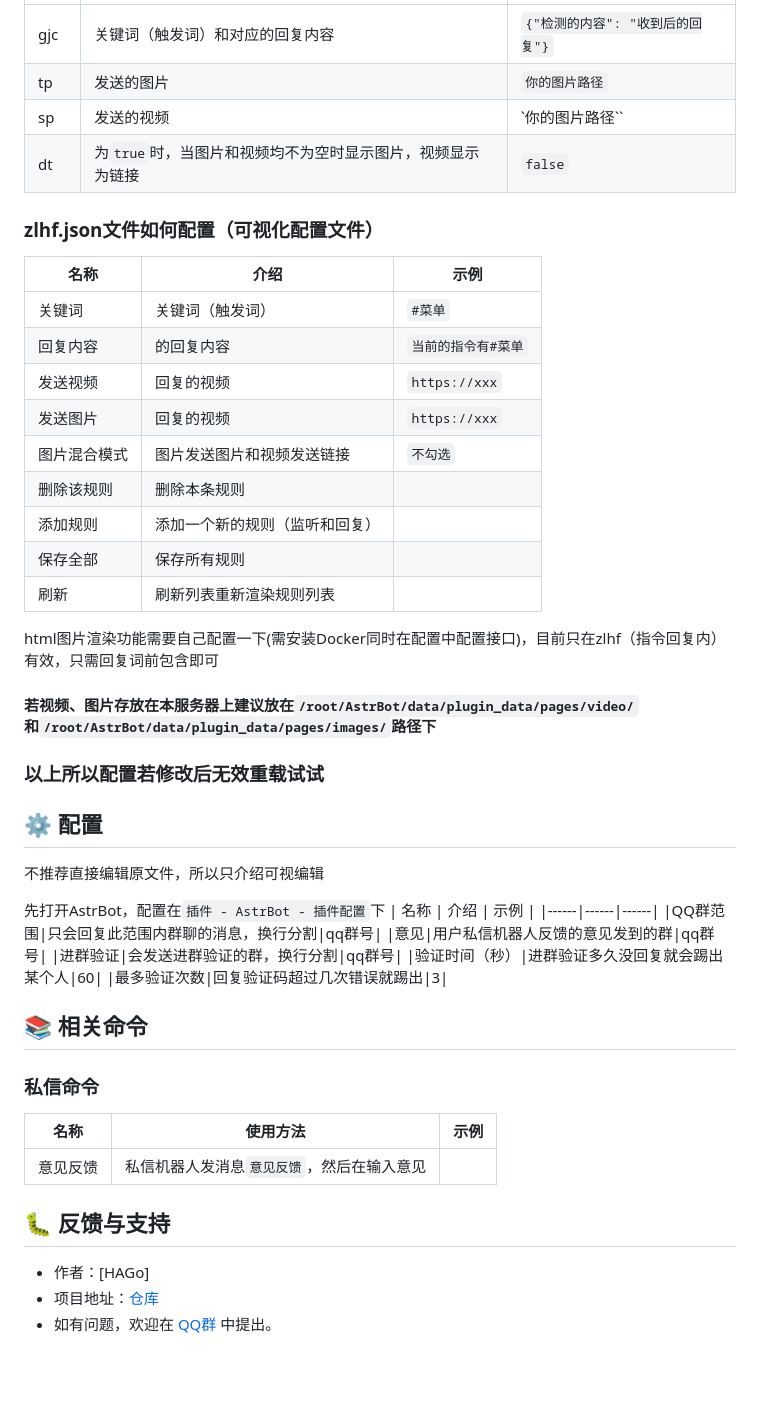
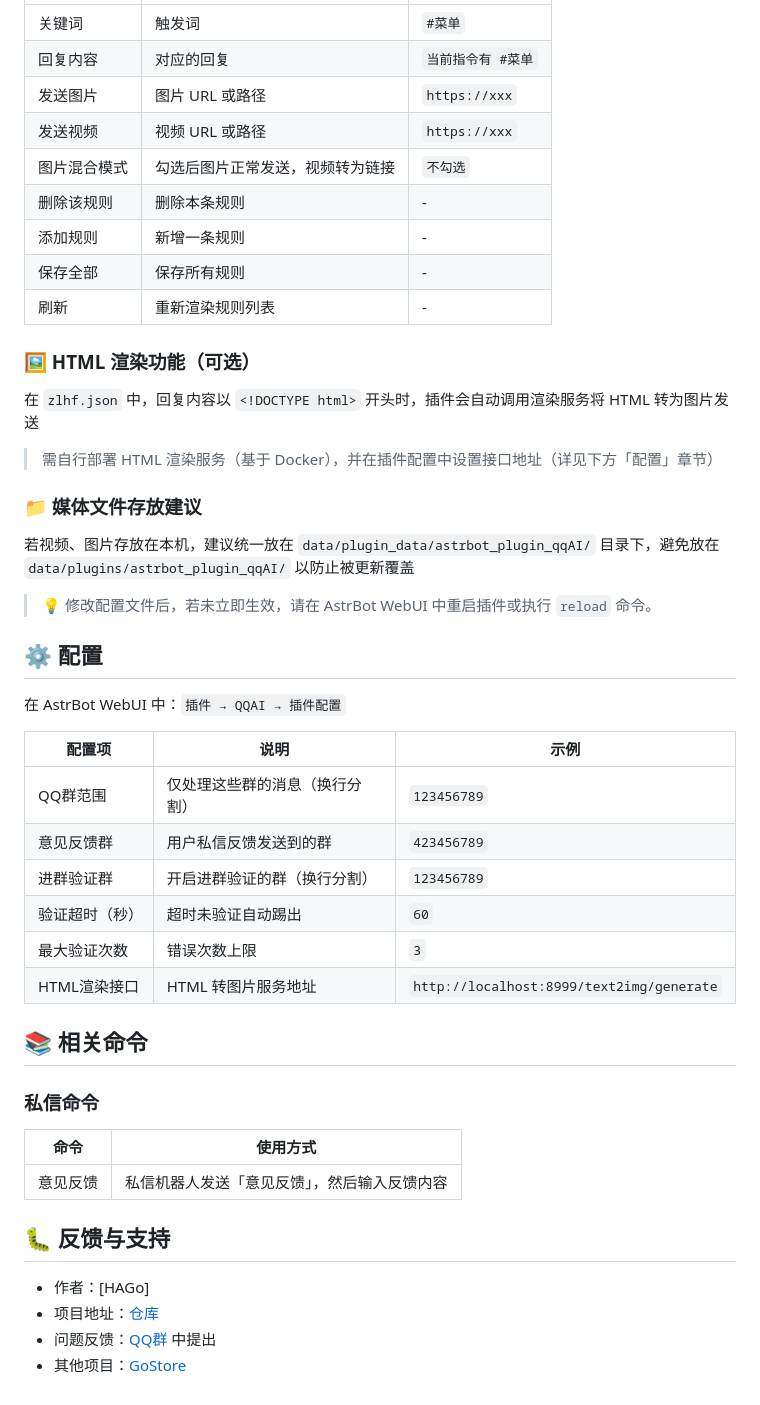
Before and after one commit to HAGoStudio/astrbot_plugin_qqAI, a Markdown page: README.md, the part around one of its changes. Drawn GitHub-style; blank space fills up the shorter version.

```diff
--- a/README.md
+++ b/README.md
@@ -51,50 +62,47 @@
 |------|------|------|
-| gjc  | 关键词（触发词）和对应的回复内容 | `{"检测的内容": "收到后的回复"}` |
-|  tp  | 发送的图片 | `你的图片路径` |
-|  sp  | 发送的视频 | `你的图片路径`` |
-|  dt  | 为`true`时，当图片和视频均不为空时显示图片，视频显示为链接 | `false` |
+| 关键词 | 触发词 | `#菜单` |
+| 回复内容 | 对应的回复 | `当前指令有 #菜单` |
+| 发送图片 | 图片 URL 或路径 | `https://xxx` |
+| 发送视频 | 视频 URL 或路径 | `https://xxx` |
+| 图片混合模式 | 勾选后图片正常发送，视频转为链接 | `不勾选` |
+| 删除该规则 | 删除本条规则 | - |
+| 添加规则 | 新增一条规则 | - |
+| 保存全部 | 保存所有规则 | - |
+| 刷新 | 重新渲染规则列表 | - |
 
-### zlhf.json文件如何配置（可视化配置文件）
-| 名称 | 介绍 | 示例 |
-|------|------|------|
-|关键词|关键词（触发词）|`#菜单`|
-|回复内容|的回复内容|`当前的指令有#菜单`|
-|发送视频|回复的视频|`https://xxx`|
-|发送图片|回复的视频|`https://xxx`|
-|图片混合模式|图片发送图片和视频发送链接|`不勾选`|
-|删除该规则|删除本条规则||
-|添加规则|添加一个新的规则（监听和回复）||
-|保存全部|保存所有规则||
-|刷新|刷新列表重新渲染规则列表||
+### 🖼️ HTML 渲染功能（可选）
+在 `zlhf.json` 中，回复内容以 `<!DOCTYPE html>` 开头时，插件会自动调用渲染服务将 HTML 转为图片发送
+> 需自行部署 HTML 渲染服务（基于 Docker），并在插件配置中设置接口地址（详见下方「配置」章节）
 
-html图片渲染功能需要自己配置一下(需安装Docker同时在配置中配置接口)，目前只在zlhf（指令回复内）有效，只需回复词前包含<!DOCTYPE html>即可
+### 📁 媒体文件存放建议
 
+若视频、图片存放在本机，建议统一放在 `data/plugin_data/astrbot_plugin_qqAI/` 目录下，避免放在 `data/plugins/astrbot_plugin_qqAI/` 以防止被更新覆盖
 
-#### 若视频、图片存放在本服务器上建议放在`/root/AstrBot/data/plugin_data/pages/video/`和`/root/AstrBot/data/plugin_data/pages/images/`路径下
+> 💡 修改配置文件后，若未立即生效，请在 AstrBot WebUI 中重启插件或执行 `reload` 命令。
 
-### 以上所以配置若修改后无效重载试试
 ## ⚙️ 配置
 
-不推荐直接编辑原文件，所以只介绍可视编辑
+在 AstrBot WebUI 中：`插件 → QQAI → 插件配置`
 
-先打开AstrBot，配置在`插件 - AstrBot - 插件配置`下
-| 名称 | 介绍 | 示例 |
-|------|------|------|
-|QQ群范围|只会回复此范围内群聊的消息，换行分割|qq群号|
-|意见|用户私信机器人反馈的意见发到的群|qq群号|
-|进群验证|会发送进群验证的群，换行分割|qq群号|
-|验证时间（秒）|进群验证多久没回复就会踢出某个人|60|
-|最多验证次数|回复验证码超过几次错误就踢出|3|
+| 配置项 | 说明 | 示例 |
+|--------|------|------|
+| QQ群范围 | 仅处理这些群的消息（换行分割） | `123456789` |
+| 意见反馈群 | 用户私信反馈发送到的群 | `423456789` |
+| 进群验证群 | 开启进群验证的群（换行分割） | `123456789` |
+| 验证超时（秒） | 超时未验证自动踢出 | `60` |
+| 最大验证次数 | 错误次数上限 | `3` |
+| HTML渲染接口 | HTML 转图片服务地址 | `http://localhost:8999/text2img/generate` |
 
 ## 📚 相关命令
 
 ### 私信命令
-| 名称 | 使用方法 | 示例 |
-|------|------|------|
-|意见反馈|私信机器人发消息`意见反馈`，然后在输入意见||
+| 命令 | 使用方式 |
+|------|----------|
+| 意见反馈 | 私信机器人发送「意见反馈」，然后输入反馈内容 |
 
 ## 🐛 反馈与支持
 
 - 作者：[HAGo]
 - 项目地址：[仓库][dz]
-- 如有问题，欢迎在 [QQ群][qq] 中提出。
+- 问题反馈：[QQ群][qq] 中提出
+- 其他项目：[GoStore](https://www.gostore.top)
```
Also changed, not shown: other parts of README.md (+37 -26 lines).
